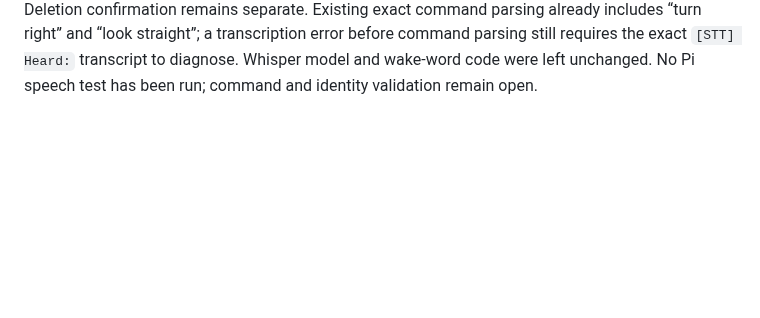
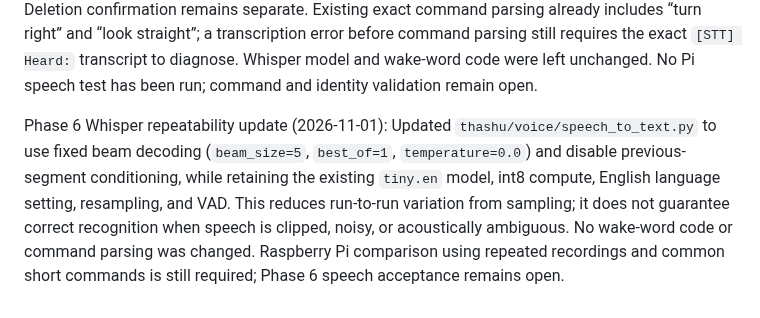
Before and after one commit to sg9242182-bot/ThashuRobot, a Markdown page: THASHU_ENGINEERING_CHECKLIST.md, the part around the change. Rendered like a GitHub page; blank space fills up the shorter version.

Commit message:
Record deterministic Whisper decoding update

```diff
--- a/THASHU_ENGINEERING_CHECKLIST.md
+++ b/THASHU_ENGINEERING_CHECKLIST.md
@@ -1200,3 +1200,5 @@ Phase 6 enrollment spelling precedence fix (2026-10-31): Updated `thashu/core/de
 
 
 Phase 6 speech-confirmation robustness update (2026-10-31): Face enrollment now requires the distinct multiword phrase “confirm save” to persist an identity; “try again” returns to spelling and “cancel registration” discards it. This reduces reliance on ambiguous one-word yes/no recognition. Deletion confirmation remains separate. Existing exact command parsing already includes “turn right” and “look straight”; a transcription error before command parsing still requires the exact `[STT] Heard:` transcript to diagnose. Whisper model and wake-word code were left unchanged. No Pi speech test has been run; command and identity validation remain open.
+
+Phase 6 Whisper repeatability update (2026-11-01): Updated `thashu/voice/speech_to_text.py` to use fixed beam decoding (`beam_size=5`, `best_of=1`, `temperature=0.0`) and disable previous-segment conditioning, while retaining the existing `tiny.en` model, int8 compute, English language setting, resampling, and VAD. This reduces run-to-run variation from sampling; it does not guarantee correct recognition when speech is clipped, noisy, or acoustically ambiguous. No wake-word code or command parsing was changed. Raspberry Pi comparison using repeated recordings and common short commands is still required; Phase 6 speech acceptance remains open.
```
